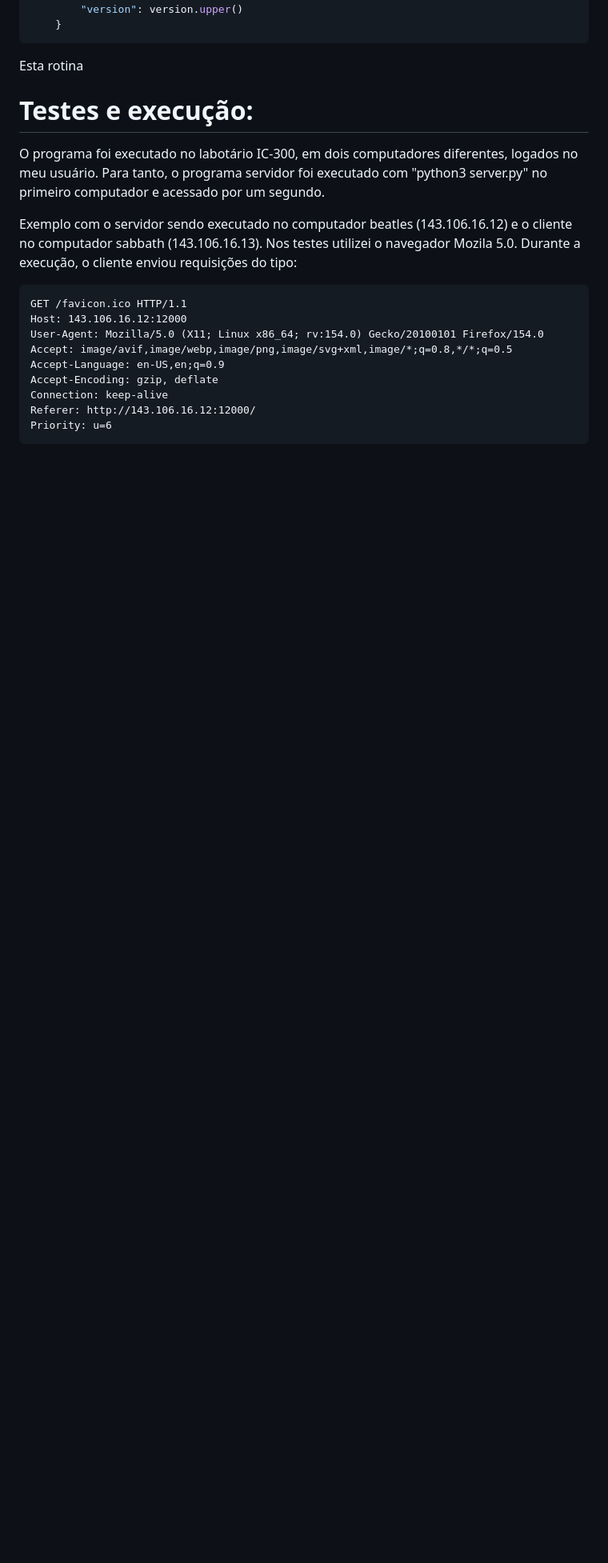
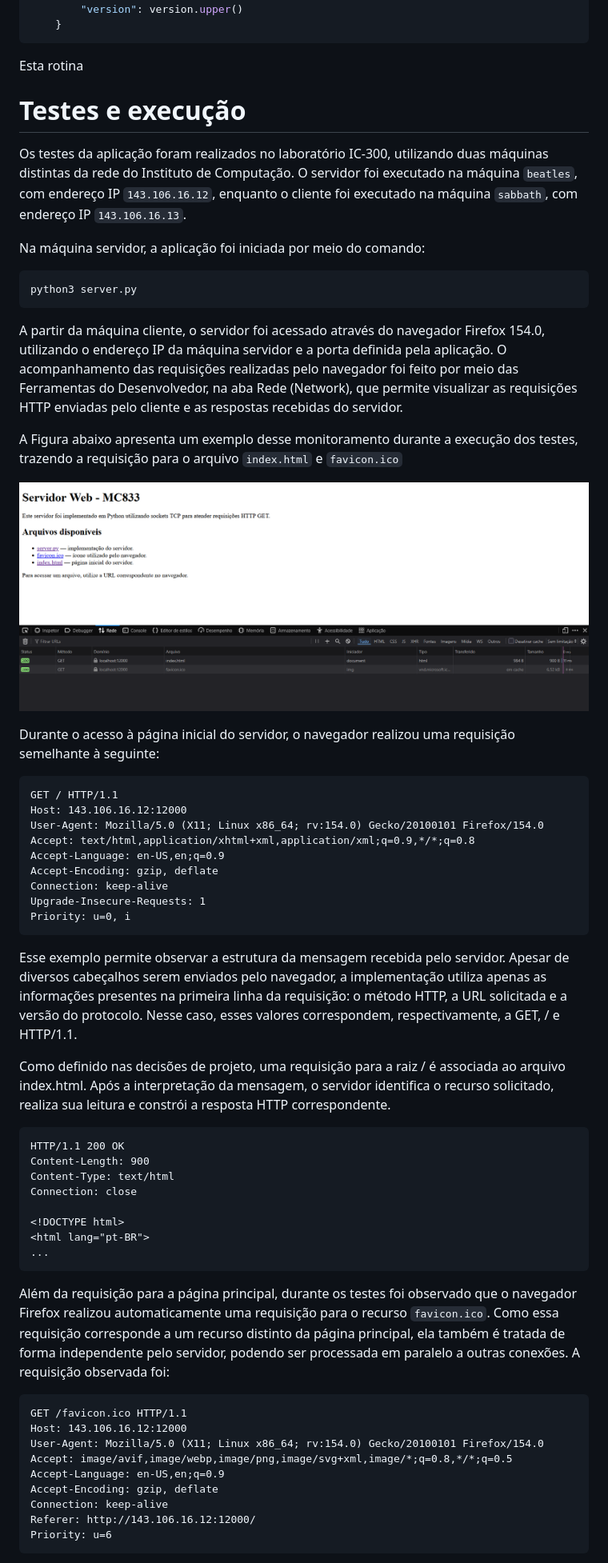
Before and after one commit to viniguedes29/mc833_p1, a Markdown page: relatorio/relatorio.md, the part around the change printed below. Shown: that part at 80% size. Rendered like a GitHub page; pictures changed too: relatorio/img/opcoes-desenvolvedor.png (added); blank space fills up the shorter version.

Commit message:
Adicionando a sessão de testes e execução ao relatório

````diff
--- a/relatorio/relatorio.md
+++ b/relatorio/relatorio.md
@@ -223,12 +223,52 @@ def parse_request(message):
 ```
 Esta rotina
 
-# Testes e execução:
+# Testes e execução
 
-O programa foi executado no labotário IC-300, em dois computadores diferentes, logados no meu usuário. Para tanto, o programa servidor foi executado com "python3 server.py" no primeiro computador e acessado por um segundo.
+Os testes da aplicação foram realizados no laboratório IC-300, utilizando duas máquinas distintas da rede do Instituto de Computação. O servidor foi executado na máquina `beatles`, com endereço IP `143.106.16.12`, enquanto o cliente foi executado na máquina `sabbath`, com endereço IP `143.106.16.13`.
 
+Na máquina servidor, a aplicação foi iniciada por meio do comando:
 
-Exemplo com o servidor sendo executado no computador beatles (143.106.16.12) e o cliente no computador sabbath (143.106.16.13). Nos testes utilizei o navegador Mozila 5.0. Durante a execução, o cliente enviou requisições do tipo:
+```bash
+python3 server.py
+```
+
+A partir da máquina cliente, o servidor foi acessado através do navegador Firefox 154.0, utilizando o endereço IP da máquina servidor e a porta definida pela aplicação. O acompanhamento das requisições realizadas pelo navegador foi feito por meio das Ferramentas do Desenvolvedor, na aba Rede (Network), que permite visualizar as requisições HTTP enviadas pelo cliente e as respostas recebidas do servidor.
+
+A Figura abaixo apresenta um exemplo desse monitoramento durante a execução dos testes, trazendo a requisição para o arquivo `index.html` e `favicon.ico`
+
+![Opções do desenvolvedor para monitorar o cliente](img/opcoes-desenvolvedor.png)
+
+Durante o acesso à página inicial do servidor, o navegador realizou uma requisição semelhante à seguinte:
+
+```text
+GET / HTTP/1.1
+Host: 143.106.16.12:12000
+User-Agent: Mozilla/5.0 (X11; Linux x86_64; rv:154.0) Gecko/20100101 Firefox/154.0
+Accept: text/html,application/xhtml+xml,application/xml;q=0.9,*/*;q=0.8
+Accept-Language: en-US,en;q=0.9
+Accept-Encoding: gzip, deflate
+Connection: keep-alive
+Upgrade-Insecure-Requests: 1
+Priority: u=0, i
+```
+
+Esse exemplo permite observar a estrutura da mensagem recebida pelo servidor. Apesar de diversos cabeçalhos serem enviados pelo navegador, a implementação utiliza apenas as informações presentes na primeira linha da requisição: o método HTTP, a URL solicitada e a versão do protocolo. Nesse caso, esses valores correspondem, respectivamente, a GET, / e HTTP/1.1.
+
+Como definido nas decisões de projeto, uma requisição para a raiz / é associada ao arquivo index.html. Após a interpretação da mensagem, o servidor identifica o recurso solicitado, realiza sua leitura e constrói a resposta HTTP correspondente.
+
+```text
+HTTP/1.1 200 OK
+Content-Length: 900
+Content-Type: text/html
+Connection: close
+
+<!DOCTYPE html>
+<html lang="pt-BR">
+...
+```
+
+Além da requisição para a página principal, durante os testes foi observado que o navegador Firefox realizou automaticamente uma requisição para o recurso `favicon.ico`. Como essa requisição corresponde a um recurso distinto da página principal, ela também é tratada de forma independente pelo servidor, podendo ser processada em paralelo a outras conexões. A requisição observada foi:
 
 ```text
 GET /favicon.ico HTTP/1.1
````
Also changed, not shown: other parts of relatorio/relatorio.md (+2 -15 lines).
